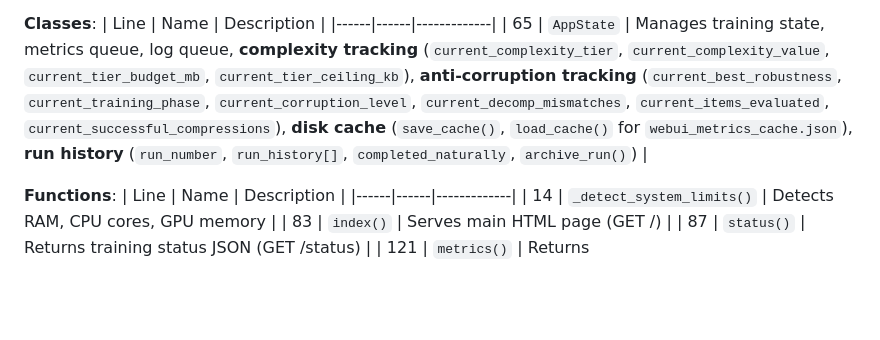
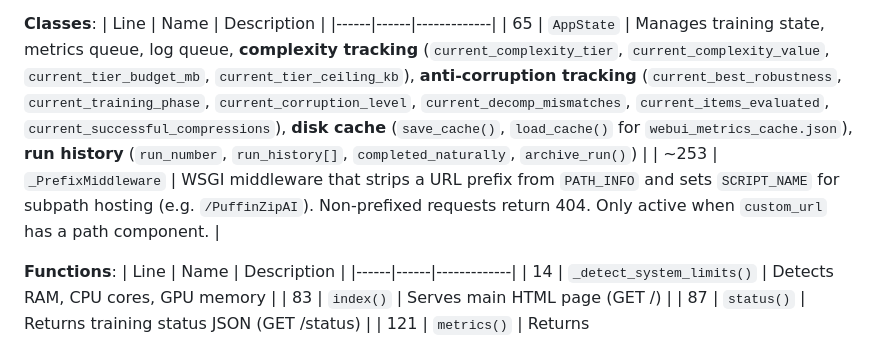
Before and after one commit to Stelliro/PuffinZipAI, a Markdown page: CODEBASE_INDEX.md, the part around one of its changes. Drawn GitHub-style; blank space fills up the shorter version.

Commit message:
docs: update CODEBASE_INDEX with PrefixMiddleware and subpath hosting details

```diff
--- a/CODEBASE_INDEX.md
+++ b/CODEBASE_INDEX.md
@@ -189,6 +189,7 @@ PuffinZipAI/
 | Line | Name | Description |
 |------|------|-------------|
 | 65 | `AppState` | Manages training state, metrics queue, log queue, **complexity tracking** (`current_complexity_tier`, `current_complexity_value`, `current_tier_budget_mb`, `current_tier_ceiling_kb`), **anti-corruption tracking** (`current_best_robustness`, `current_training_phase`, `current_corruption_level`, `current_decomp_mismatches`, `current_items_evaluated`, `current_successful_compressions`), **disk cache** (`save_cache()`, `load_cache()` for `webui_metrics_cache.json`), **run history** (`run_number`, `run_history[]`, `completed_naturally`, `archive_run()`) |
+| ~253 | `_PrefixMiddleware` | WSGI middleware that strips a URL prefix from `PATH_INFO` and sets `SCRIPT_NAME` for subpath hosting (e.g. `/PuffinZipAI`). Non-prefixed requests return 404. Only active when `custom_url` has a path component. |
 
 **Functions**:
 | Line | Name | Description |
```
Also changed, not shown: other parts of CODEBASE_INDEX.md (+2 -2 lines).
